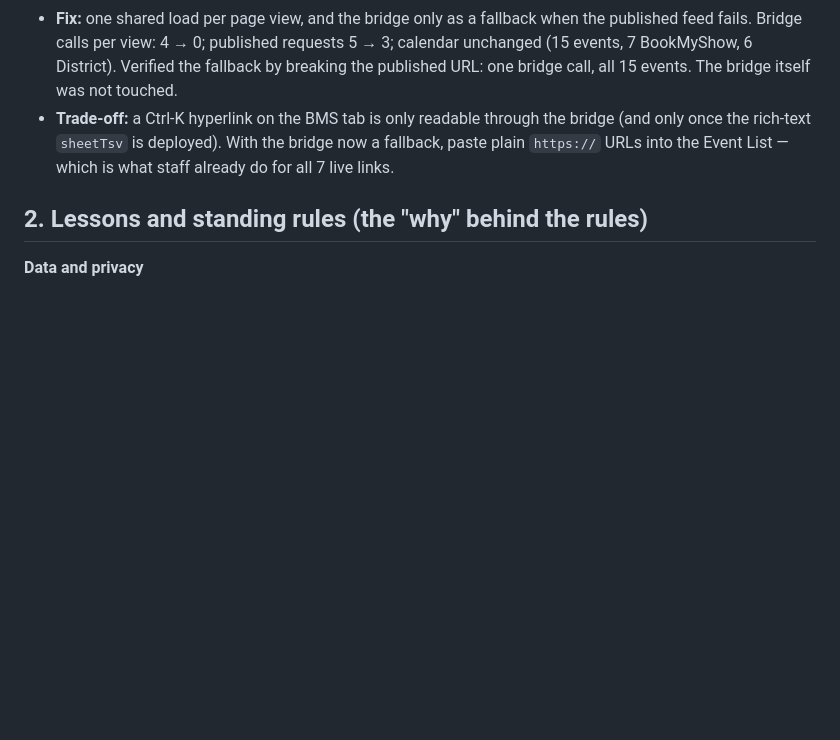
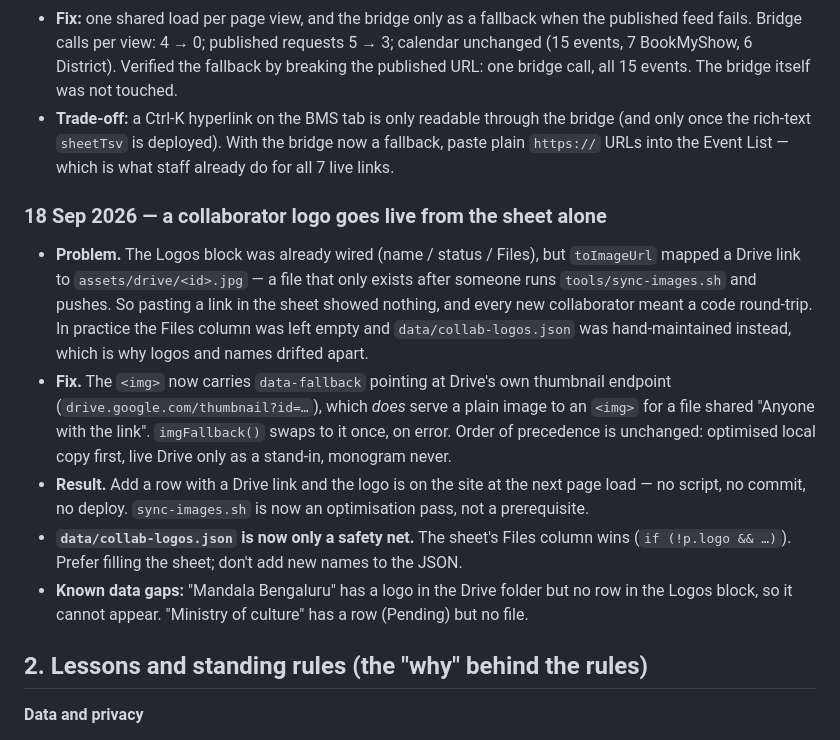
Before and after one commit to p-cult/bali-in-blr, a Markdown page: docs/JOURNAL.md, the part around the change. Drawn GitHub-style; blank space fills up the shorter version.

Commit message:
Journal: sheet-driven collaborator logos, and the two data gaps
Co-Authored-By: Claude Opus 5 <noreply@anthropic.com>

```diff
--- a/docs/JOURNAL.md
+++ b/docs/JOURNAL.md
@@ -704,6 +704,29 @@ there, then `tools/vault.sh seal` and commit the `.enc`.
   bridge now a fallback, paste plain `https://` URLs into the Event List —
   which is what staff already do for all 7 live links.
 
+### 18 Sep 2026 — a collaborator logo goes live from the sheet alone
+- **Problem.** The Logos block was already wired (name / status / Files), but
+  `toImageUrl` mapped a Drive link to `assets/drive/<id>.jpg` — a file that
+  only exists after someone runs `tools/sync-images.sh` and pushes. So pasting
+  a link in the sheet showed nothing, and every new collaborator meant a code
+  round-trip. In practice the Files column was left empty and
+  `data/collab-logos.json` was hand-maintained instead, which is why logos and
+  names drifted apart.
+- **Fix.** The `<img>` now carries `data-fallback` pointing at Drive's own
+  thumbnail endpoint (`drive.google.com/thumbnail?id=…`), which *does* serve a
+  plain image to an `<img>` for a file shared "Anyone with the link".
+  `imgFallback()` swaps to it once, on error. Order of precedence is unchanged:
+  optimised local copy first, live Drive only as a stand-in, monogram never.
+- **Result.** Add a row with a Drive link and the logo is on the site at the
+  next page load — no script, no commit, no deploy. `sync-images.sh` is now an
+  optimisation pass, not a prerequisite.
+- **`data/collab-logos.json` is now only a safety net.** The sheet's Files
+  column wins (`if (!p.logo && …)`). Prefer filling the sheet; don't add new
+  names to the JSON.
+- **Known data gaps:** "Mandala Bengaluru" has a logo in the Drive folder but
+  no row in the Logos block, so it cannot appear. "Ministry of culture" has a
+  row (Pending) but no file.
+
 ## 2. Lessons and standing rules (the "why" behind the rules)
 
 **Data and privacy**
```
